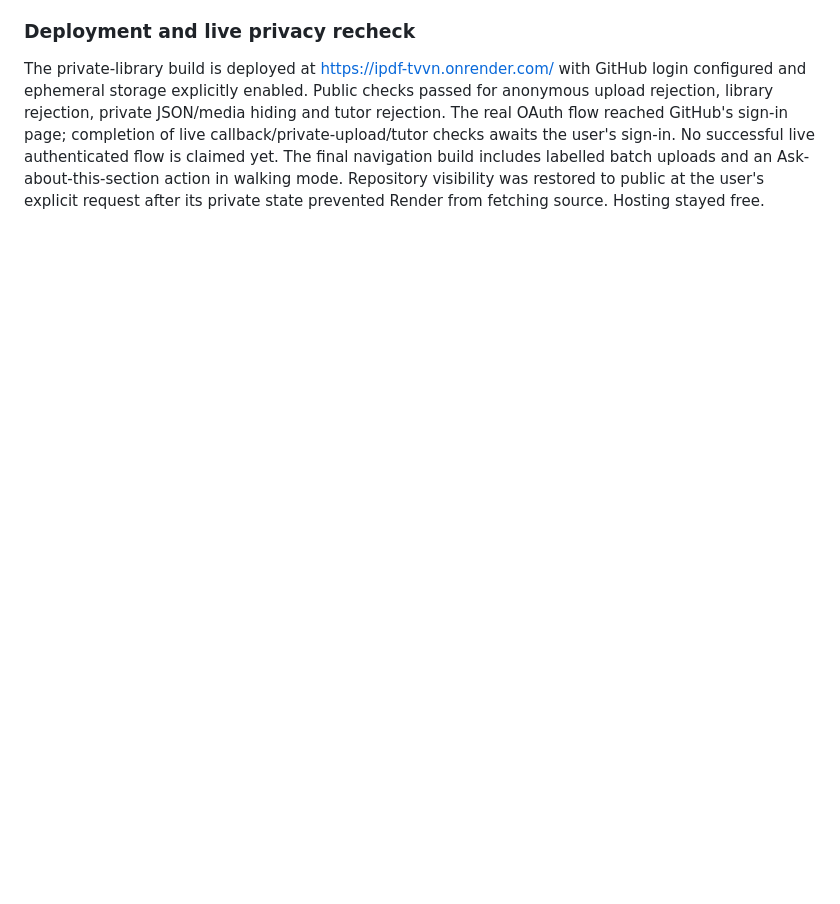
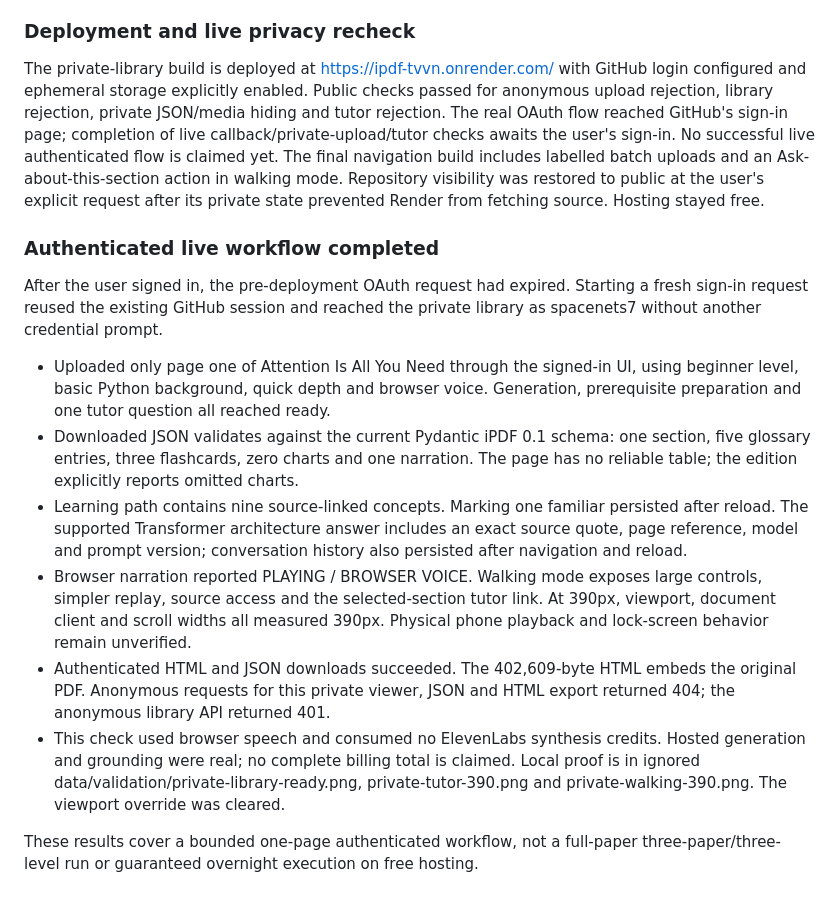
Before and after one commit to spacenets7/ipdf, a Markdown page: VALIDATION.md, the part around the change. GitHub-like rendering; blank space fills up the shorter version.

Commit message:
docs: record authenticated upload and tutor verification

```diff
--- a/VALIDATION.md
+++ b/VALIDATION.md
@@ -203,3 +203,34 @@ No successful live authenticated flow is claimed yet. The final navigation build
 includes labelled batch uploads and an Ask-about-this-section action in walking
 mode. Repository visibility was restored to public at the user's explicit request
 after its private state prevented Render from fetching source. Hosting stayed free.
+
+### Authenticated live workflow completed
+
+After the user signed in, the pre-deployment OAuth request had expired. Starting
+a fresh sign-in request reused the existing GitHub session and reached the private
+library as spacenets7 without another credential prompt.
+
+- Uploaded only page one of Attention Is All You Need through the signed-in UI,
+  using beginner level, basic Python background, quick depth and browser voice.
+  Generation, prerequisite preparation and one tutor question all reached ready.
+- Downloaded JSON validates against the current Pydantic iPDF 0.1 schema: one
+  section, five glossary entries, three flashcards, zero charts and one narration.
+  The page has no reliable table; the edition explicitly reports omitted charts.
+- Learning path contains nine source-linked concepts. Marking one familiar
+  persisted after reload. The supported Transformer architecture answer includes
+  an exact source quote, page reference, model and prompt version; conversation
+  history also persisted after navigation and reload.
+- Browser narration reported PLAYING / BROWSER VOICE. Walking mode exposes large
+  controls, simpler replay, source access and the selected-section tutor link.
+  At 390px, viewport, document client and scroll widths all measured 390px.
+  Physical phone playback and lock-screen behavior remain unverified.
+- Authenticated HTML and JSON downloads succeeded. The 402,609-byte HTML embeds
+  the original PDF. Anonymous requests for this private viewer, JSON and HTML
+  export returned 404; the anonymous library API returned 401.
+- This check used browser speech and consumed no ElevenLabs synthesis credits.
+  Hosted generation and grounding were real; no complete billing total is claimed.
+  Local proof is in ignored data/validation/private-library-ready.png,
+  private-tutor-390.png and private-walking-390.png. The viewport override was cleared.
+
+These results cover a bounded one-page authenticated workflow, not a full-paper
+three-paper/three-level run or guaranteed overnight execution on free hosting.
```
